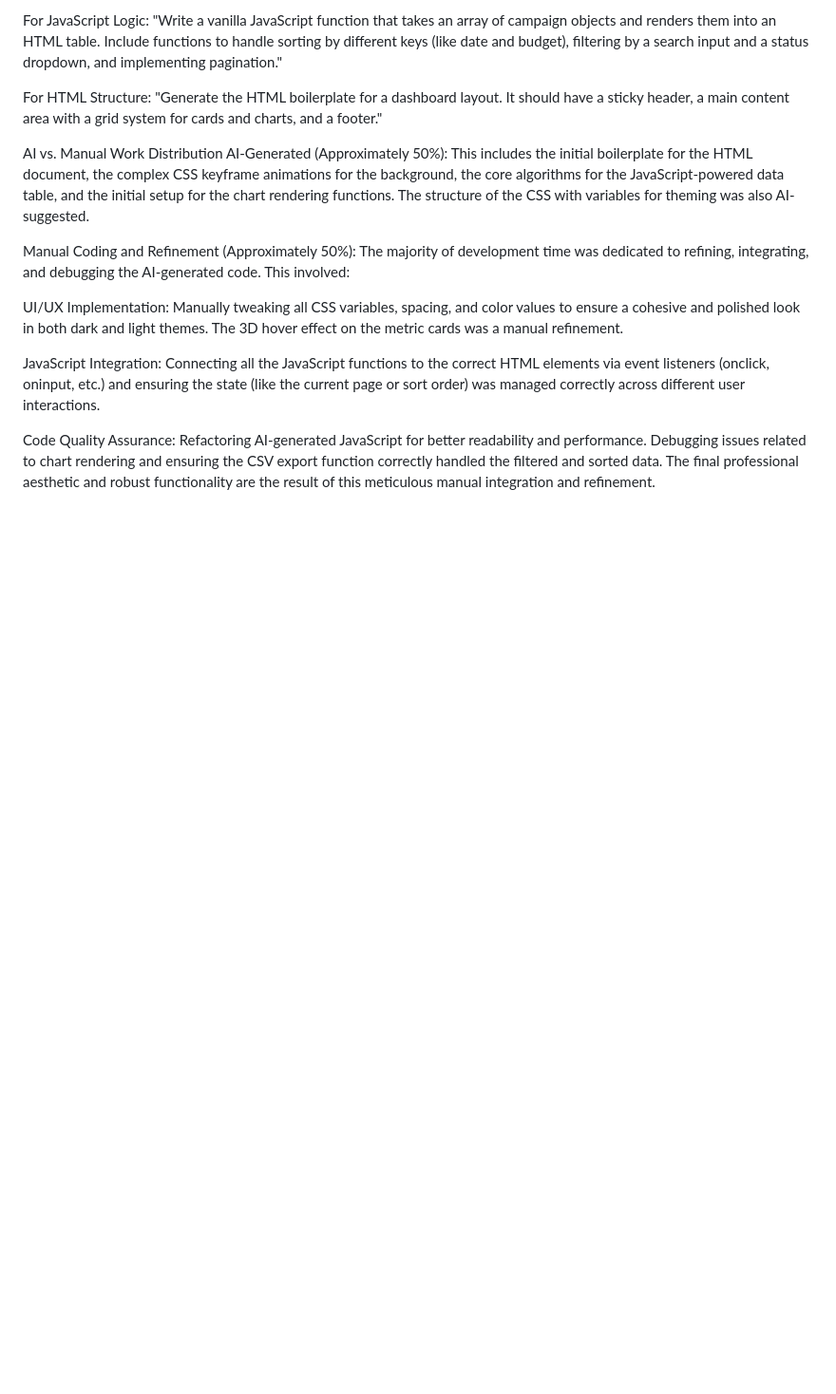
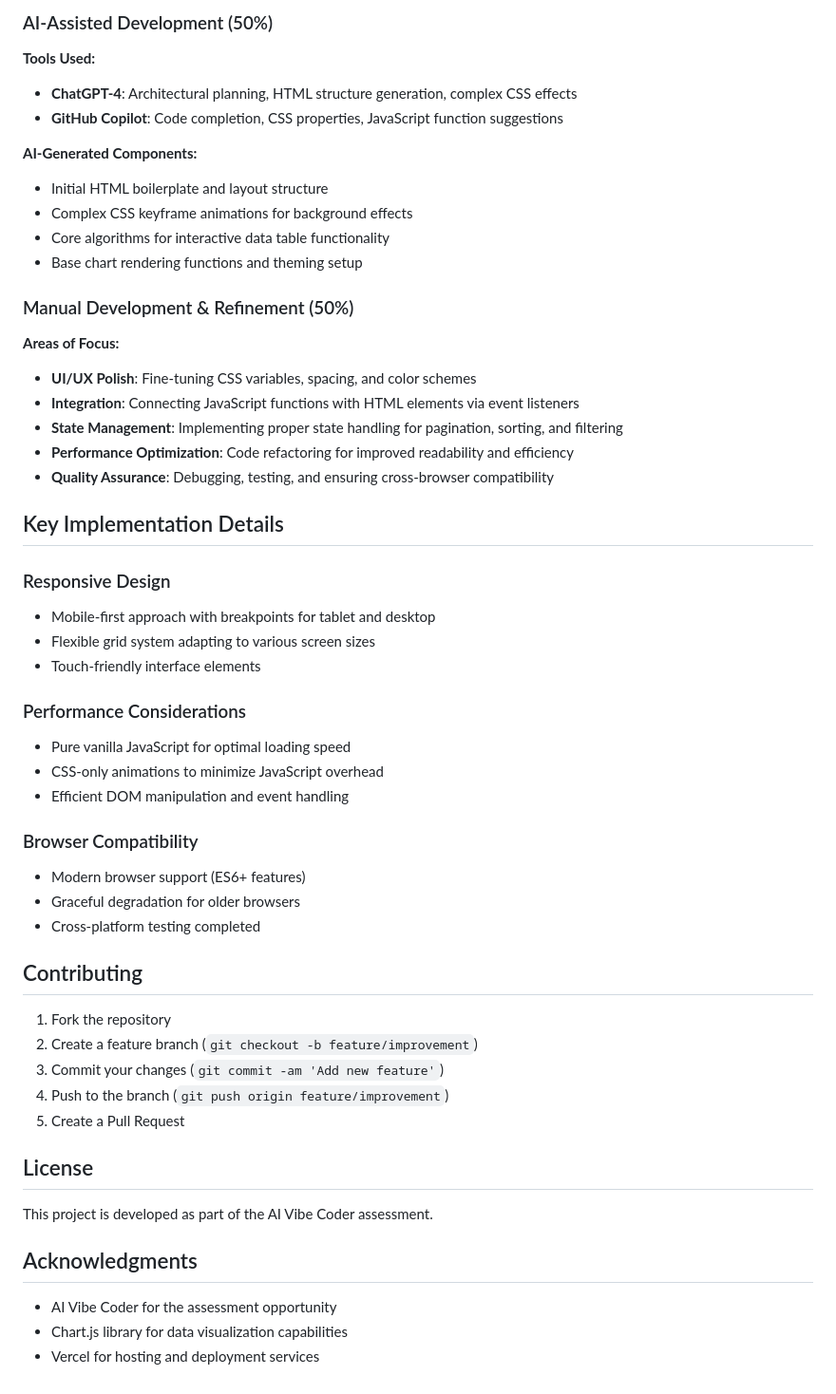
Before and after one commit to nisaral/AdMyBrand_task, a Markdown page: readme.md, the part around one of its changes. Shown at 95% size. GitHub-like rendering; blank space fills up the shorter version.

```diff
--- a/readme.md
+++ b/readme.md
@@ -45,15 +76,54 @@ For CSS Generation: "Create the CSS for a 'glassmorphism' card effect. It should
 
-For JavaScript Logic: "Write a vanilla JavaScript function that takes an array of campaign objects and renders them into an HTML table. Include functions to handle sorting by different keys (like date and budget), filtering by a search input and a status dropdown, and implementing pagination."
+### AI-Assisted Development (50%)
+**Tools Used:**
+- **ChatGPT-4**: Architectural planning, HTML structure generation, complex CSS effects
+- **GitHub Copilot**: Code completion, CSS properties, JavaScript function suggestions
 
-For HTML Structure: "Generate the HTML boilerplate for a dashboard layout. It should have a sticky header, a main content area with a grid system for cards and charts, and a footer."
+**AI-Generated Components:**
+- Initial HTML boilerplate and layout structure
+- Complex CSS keyframe animations for background effects
+- Core algorithms for interactive data table functionality
+- Base chart rendering functions and theming setup
 
-AI vs. Manual Work Distribution
-AI-Generated (Approximately 50%): This includes the initial boilerplate for the HTML document, the complex CSS keyframe animations for the background, the core algorithms for the JavaScript-powered data table, and the initial setup for the chart rendering functions. The structure of the CSS with variables for theming was also AI-suggested.
+### Manual Development & Refinement (50%)
+**Areas of Focus:**
+- **UI/UX Polish**: Fine-tuning CSS variables, spacing, and color schemes
+- **Integration**: Connecting JavaScript functions with HTML elements via event listeners
+- **State Management**: Implementing proper state handling for pagination, sorting, and filtering
+- **Performance Optimization**: Code refactoring for improved readability and efficiency
+- **Quality Assurance**: Debugging, testing, and ensuring cross-browser compatibility
 
-Manual Coding and Refinement (Approximately 50%): The majority of development time was dedicated to refining, integrating, and debugging the AI-generated code. This involved:
+## Key Implementation Details
 
-UI/UX Implementation: Manually tweaking all CSS variables, spacing, and color values to ensure a cohesive and polished look in both dark and light themes. The 3D hover effect on the metric cards was a manual refinement.
+### Responsive Design
+- Mobile-first approach with breakpoints for tablet and desktop
+- Flexible grid system adapting to various screen sizes
+- Touch-friendly interface elements
 
-JavaScript Integration: Connecting all the JavaScript functions to the correct HTML elements via event listeners (onclick, oninput, etc.) and ensuring the state (like the current page or sort order) was managed correctly across different user interactions.
+### Performance Considerations
+- Pure vanilla JavaScript for optimal loading speed
+- CSS-only animations to minimize JavaScript overhead
+- Efficient DOM manipulation and event handling
 
-Code Quality Assurance: Refactoring AI-generated JavaScript for better readability and performance. Debugging issues related to chart rendering and ensuring the CSV export function correctly handled the filtered and sorted data. The final professional aesthetic and robust functionality are the result of this meticulous manual integration and refinement.
+### Browser Compatibility
+- Modern browser support (ES6+ features)
+- Graceful degradation for older browsers
+- Cross-platform testing completed
+
+## Contributing
+
+1. Fork the repository
+2. Create a feature branch (`git checkout -b feature/improvement`)
+3. Commit your changes (`git commit -am 'Add new feature'`)
+4. Push to the branch (`git push origin feature/improvement`)
+5. Create a Pull Request
+
+## License
+
+This project is developed as part of the AI Vibe Coder assessment.
+
+## Acknowledgments
+
+- AI Vibe Coder for the assessment opportunity
+- Chart.js library for data visualization capabilities
+- Vercel for hosting and deployment services
```
Also changed, not shown: other parts of readme.md (+57 -26 lines).
